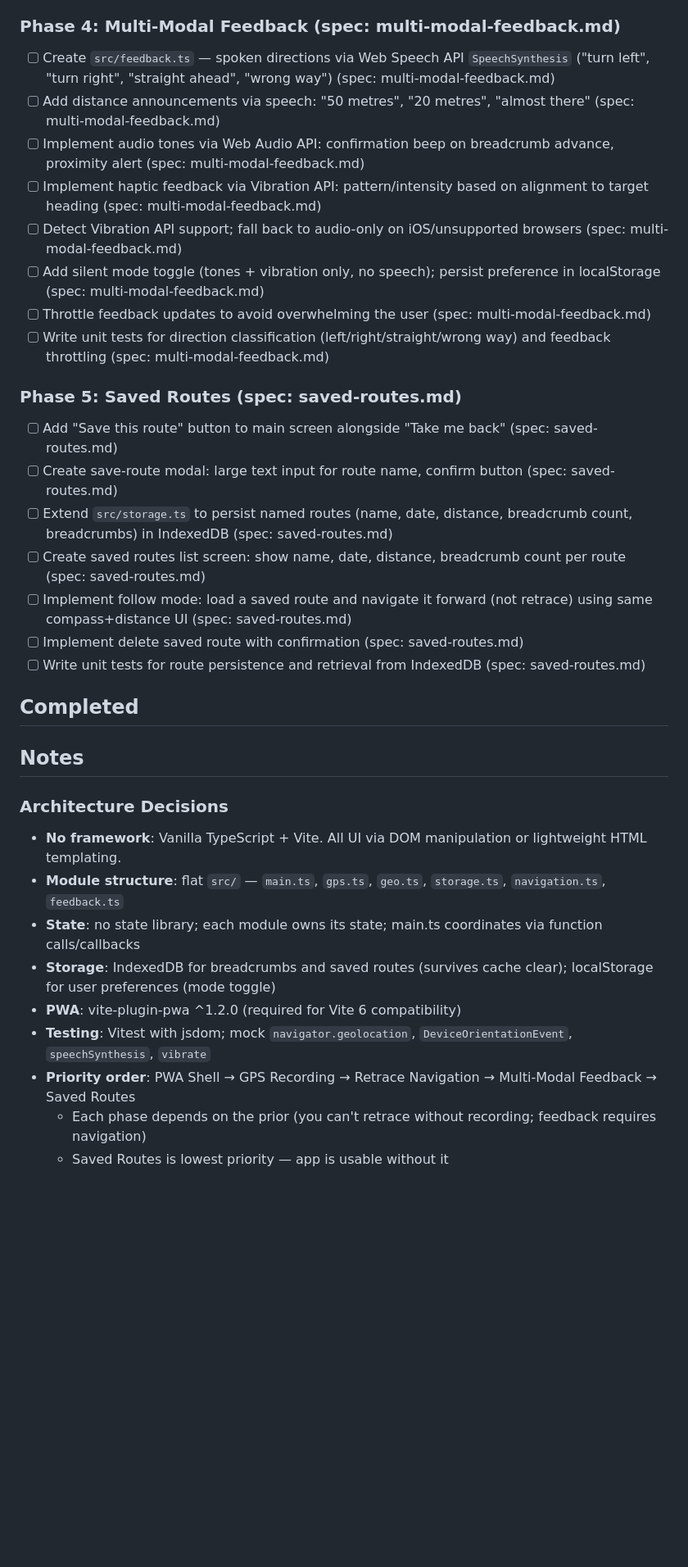
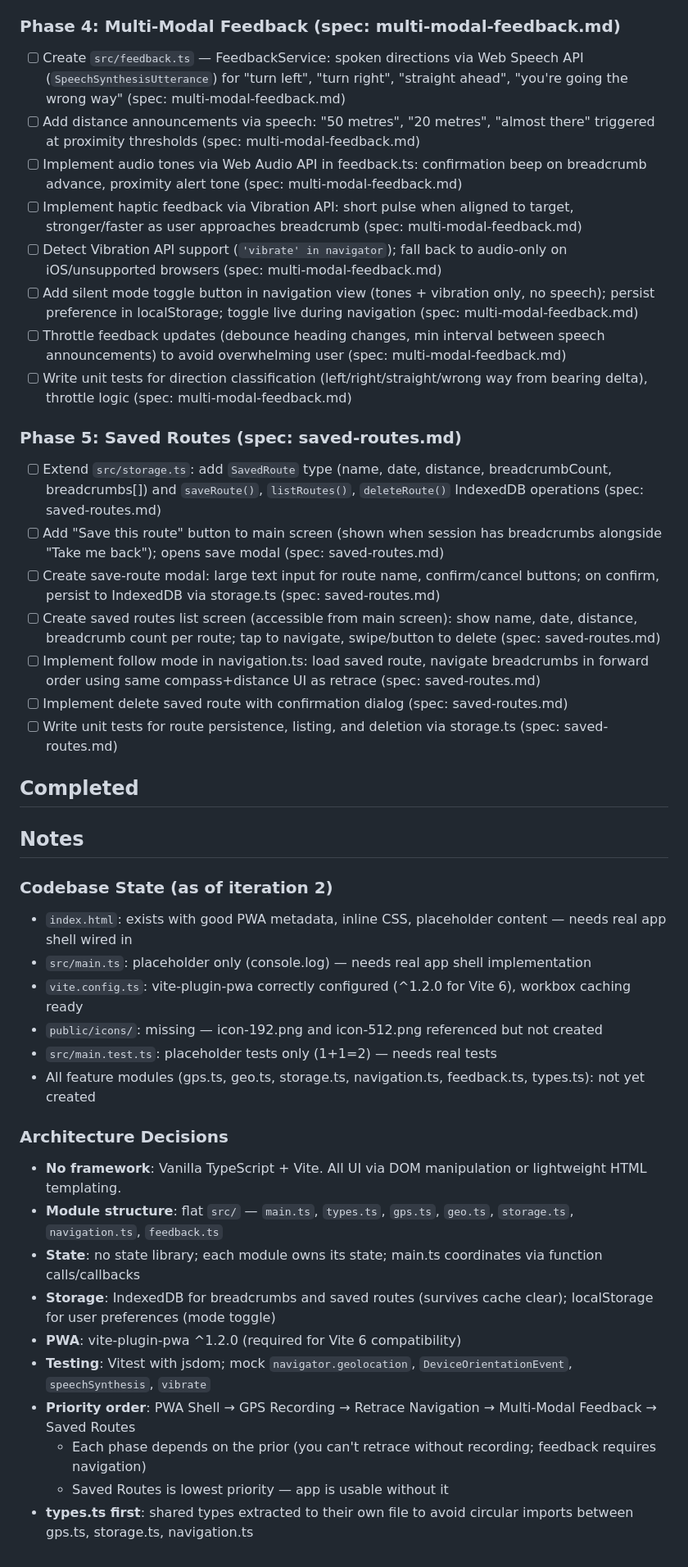
Before and after one commit to ChrisBrooksbank/breadcrumbs, a Markdown page: IMPLEMENTATION_PLAN.md, the part around one of its changes. Shown at 82% size. Drawn GitHub-style; blank space fills up the shorter version.

```diff
--- a/IMPLEMENTATION_PLAN.md
+++ b/IMPLEMENTATION_PLAN.md
@@ -42,24 +40,24 @@
 
 ### Phase 4: Multi-Modal Feedback (spec: multi-modal-feedback.md)
 
-- [ ] Create `src/feedback.ts` — spoken directions via Web Speech API `SpeechSynthesis` ("turn left", "turn right", "straight ahead", "wrong way") (spec: multi-modal-feedback.md)
-- [ ] Add distance announcements via speech: "50 metres", "20 metres", "almost there" (spec: multi-modal-feedback.md)
-- [ ] Implement audio tones via Web Audio API: confirmation beep on breadcrumb advance, proximity alert (spec: multi-modal-feedback.md)
-- [ ] Implement haptic feedback via Vibration API: pattern/intensity based on alignment to target heading (spec: multi-modal-feedback.md)
-- [ ] Detect Vibration API support; fall back to audio-only on iOS/unsupported browsers (spec: multi-modal-feedback.md)
-- [ ] Add silent mode toggle (tones + vibration only, no speech); persist preference in localStorage (spec: multi-modal-feedback.md)
-- [ ] Throttle feedback updates to avoid overwhelming the user (spec: multi-modal-feedback.md)
-- [ ] Write unit tests for direction classification (left/right/straight/wrong way) and feedback throttling (spec: multi-modal-feedback.md)
+- [ ] Create `src/feedback.ts` — FeedbackService: spoken directions via Web Speech API (`SpeechSynthesisUtterance`) for "turn left", "turn right", "straight ahead", "you're going the wrong way" (spec: multi-modal-feedback.md)
+- [ ] Add distance announcements via speech: "50 metres", "20 metres", "almost there" triggered at proximity thresholds (spec: multi-modal-feedback.md)
+- [ ] Implement audio tones via Web Audio API in feedback.ts: confirmation beep on breadcrumb advance, proximity alert tone (spec: multi-modal-feedback.md)
+- [ ] Implement haptic feedback via Vibration API: short pulse when aligned to target, stronger/faster as user approaches breadcrumb (spec: multi-modal-feedback.md)
+- [ ] Detect Vibration API support (`'vibrate' in navigator`); fall back to audio-only on iOS/unsupported browsers (spec: multi-modal-feedback.md)
+- [ ] Add silent mode toggle button in navigation view (tones + vibration only, no speech); persist preference in localStorage; toggle live during navigation (spec: multi-modal-feedback.md)
+- [ ] Throttle feedback updates (debounce heading changes, min interval between speech announcements) to avoid overwhelming user (spec: multi-modal-feedback.md)
+- [ ] Write unit tests for direction classification (left/right/straight/wrong way from bearing delta), throttle logic (spec: multi-modal-feedback.md)
 
 ### Phase 5: Saved Routes (spec: saved-routes.md)
 
-- [ ] Add "Save this route" button to main screen alongside "Take me back" (spec: saved-routes.md)
-- [ ] Create save-route modal: large text input for route name, confirm button (spec: saved-routes.md)
-- [ ] Extend `src/storage.ts` to persist named routes (name, date, distance, breadcrumb count, breadcrumbs) in IndexedDB (spec: saved-routes.md)
-- [ ] Create saved routes list screen: show name, date, distance, breadcrumb count per route (spec: saved-routes.md)
-- [ ] Implement follow mode: load a saved route and navigate it forward (not retrace) using same compass+distance UI (spec: saved-routes.md)
-- [ ] Implement delete saved route with confirmation (spec: saved-routes.md)
-- [ ] Write unit tests for route persistence and retrieval from IndexedDB (spec: saved-routes.md)
+- [ ] Extend `src/storage.ts`: add `SavedRoute` type (name, date, distance, breadcrumbCount, breadcrumbs[]) and `saveRoute()`, `listRoutes()`, `deleteRoute()` IndexedDB operations (spec: saved-routes.md)
+- [ ] Add "Save this route" button to main screen (shown when session has breadcrumbs alongside "Take me back"); opens save modal (spec: saved-routes.md)
+- [ ] Create save-route modal: large text input for route name, confirm/cancel buttons; on confirm, persist to IndexedDB via storage.ts (spec: saved-routes.md)
+- [ ] Create saved routes list screen (accessible from main screen): show name, date, distance, breadcrumb count per route; tap to navigate, swipe/button to delete (spec: saved-routes.md)
+- [ ] Implement follow mode in navigation.ts: load saved route, navigate breadcrumbs in forward order using same compass+distance UI as retrace (spec: saved-routes.md)
+- [ ] Implement delete saved route with confirmation dialog (spec: saved-routes.md)
+- [ ] Write unit tests for route persistence, listing, and deletion via storage.ts (spec: saved-routes.md)
 
 ## Completed
 
@@ -67,10 +65,19 @@
 
 ## Notes
 
+### Codebase State (as of iteration 2)
+
+- `index.html`: exists with good PWA metadata, inline CSS, placeholder content — needs real app shell wired in
+- `src/main.ts`: placeholder only (console.log) — needs real app shell implementation
+- `vite.config.ts`: vite-plugin-pwa correctly configured (^1.2.0 for Vite 6), workbox caching ready
+- `public/icons/`: missing — icon-192.png and icon-512.png referenced but not created
+- `src/main.test.ts`: placeholder tests only (1+1=2) — needs real tests
+- All feature modules (gps.ts, geo.ts, storage.ts, navigation.ts, feedback.ts, types.ts): not yet created
+
 ### Architecture Decisions
 
 - **No framework**: Vanilla TypeScript + Vite. All UI via DOM manipulation or lightweight HTML templating.
-- **Module structure**: flat `src/` — `main.ts`, `gps.ts`, `geo.ts`, `storage.ts`, `navigation.ts`, `feedback.ts`
+- **Module structure**: flat `src/` — `main.ts`, `types.ts`, `gps.ts`, `geo.ts`, `storage.ts`, `navigation.ts`, `feedback.ts`
 - **State**: no state library; each module owns its state; main.ts coordinates via function calls/callbacks
 - **Storage**: IndexedDB for breadcrumbs and saved routes (survives cache clear); localStorage for user preferences (mode toggle)
 - **PWA**: vite-plugin-pwa ^1.2.0 (required for Vite 6 compatibility)
@@ -78,3 +85,4 @@
 - **Priority order**: PWA Shell → GPS Recording → Retrace Navigation → Multi-Modal Feedback → Saved Routes
     - Each phase depends on the prior (you can't retrace without recording; feedback requires navigation)
     - Saved Routes is lowest priority — app is usable without it
+- **types.ts first**: shared types extracted to their own file to avoid circular imports between gps.ts, storage.ts, navigation.ts
```
Also changed, not shown: other parts of IMPLEMENTATION_PLAN.md (+22 -24 lines).
